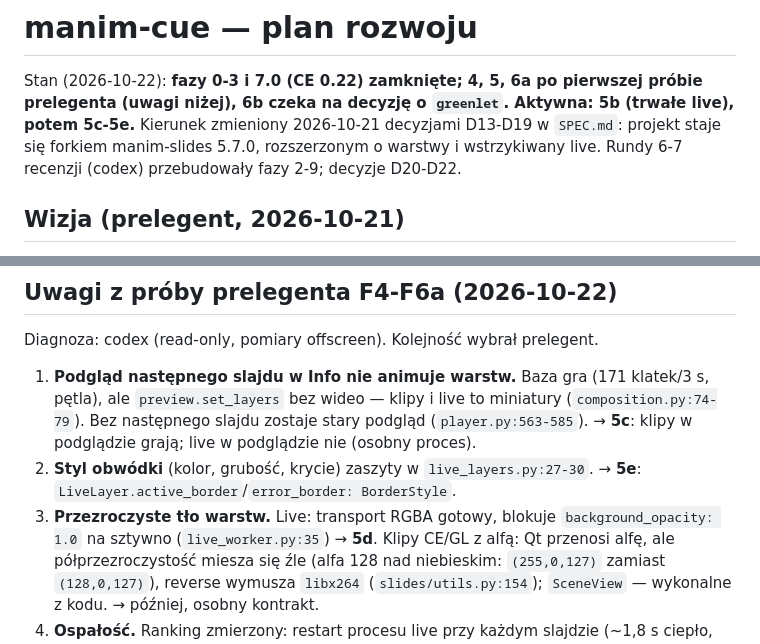
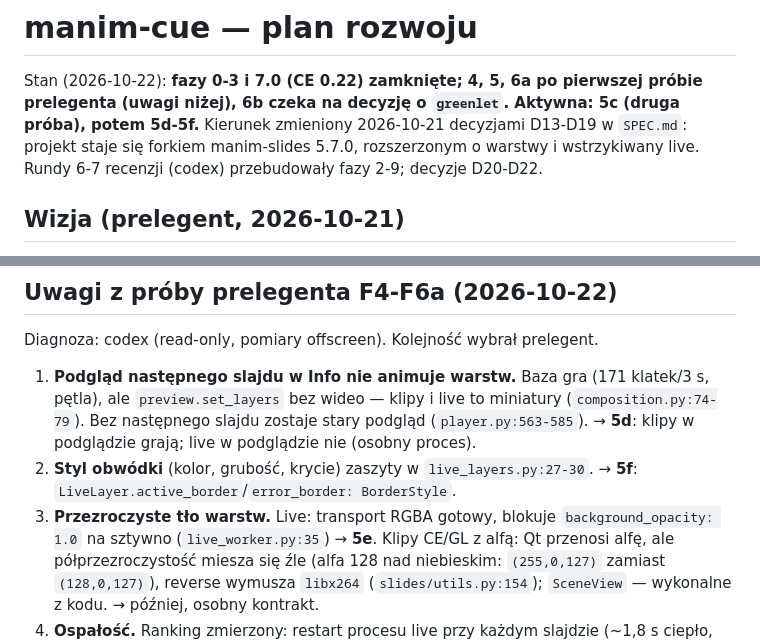
Before and after one commit to SirJamesClarkMaxwell/manim-cue, a Markdown page: PLAN.md, 2 parts joined by grey strips. GitHub-like rendering.

```diff
--- a/PLAN.md
+++ b/PLAN.md
@@ -1,8 +1,8 @@
 # manim-cue — plan rozwoju
 
 Stan (2026-10-22): **fazy 0-3 i 7.0 (CE 0.22) zamknięte; 4, 5, 6a po pierwszej próbie
-prelegenta (uwagi niżej), 6b czeka na decyzję o `greenlet`. Aktywna: 5b (trwałe live), potem
-5c-5e.** Kierunek zmieniony 2026-10-21 decyzjami D13-D19 w `SPEC.md`: projekt staje się forkiem
+prelegenta (uwagi niżej), 6b czeka na decyzję o `greenlet`. Aktywna: 5c (druga próba), potem
+5d-5f.** Kierunek zmieniony 2026-10-21 decyzjami D13-D19 w `SPEC.md`: projekt staje się forkiem
 manim-slides 5.7.0, rozszerzonym o warstwy i wstrzykiwany live.
 Rundy 6-7 recenzji (codex) przebudowały fazy 2-9; decyzje D20-D22.
 
@@ -513,12 +513,12 @@ Diagnoza: codex (read-only, pomiary offscreen). Kolejność wybrał prelegent.
 
 1. **Podgląd następnego slajdu w Info nie animuje warstw.** Baza gra (171 klatek/3 s, pętla),
    ale `preview.set_layers` bez wideo — klipy i live to miniatury (`composition.py:74-79`).
-   Bez następnego slajdu zostaje stary podgląd (`player.py:563-585`). → **5c**: klipy w podglądzie
+   Bez następnego slajdu zostaje stary podgląd (`player.py:563-585`). → **5d**: klipy w podglądzie
    grają; live w podglądzie nie (osobny proces).
-2. **Styl obwódki** (kolor, grubość, krycie) zaszyty w `live_layers.py:27-30`. → **5e**:
+2. **Styl obwódki** (kolor, grubość, krycie) zaszyty w `live_layers.py:27-30`. → **5f**:
    `LiveLayer.active_border`/`error_border: BorderStyle`.
 3. **Przezroczyste tło warstw.** Live: transport RGBA gotowy, blokuje `background_opacity: 1.0`
-   na sztywno (`live_worker.py:35`) → **5d**. Klipy CE/GL z alfą: Qt przenosi alfę, ale
+   na sztywno (`live_worker.py:35`) → **5e**. Klipy CE/GL z alfą: Qt przenosi alfę, ale
    półprzezroczystość miesza się źle (alfa 128 nad niebieskim: `(255,0,127)` zamiast
    `(128,0,127)`), reverse wymusza `libx264` (`slides/utils.py:154`); `SceneView` — wykonalne
    z kodu. → później, osobny kontrakt.
```
Also changed, not shown: other parts of PLAN.md (+51 -0 lines).
